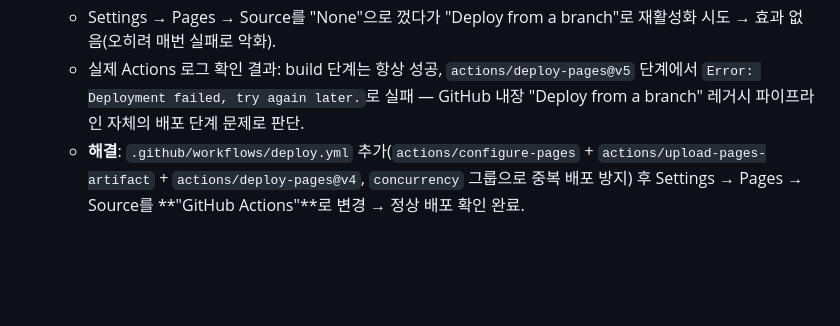
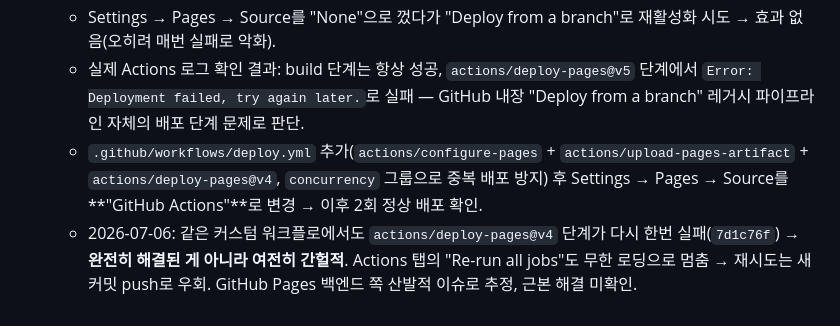
Before and after one commit to klaod-tech/CERT-STUDY-APP, a Markdown page: done.md, the part around the change. Drawn GitHub-style; blank space fills up the shorter version.

Commit message:
Retrigger Pages deploy; note deploy-pages failure is still intermittent
Even the custom Actions workflow hit the same deploy-pages failure
once. Re-run all jobs hung indefinitely in the GitHub UI, so retrying
via a new push instead.

```diff
--- a/done.md
+++ b/done.md
@@ -67,4 +67,5 @@
   - Workflow permissions는 이미 "Read and write permissions"로 정상 설정되어 있어 권한 문제는 아닌 것으로 확인.
   - Settings → Pages → Source를 "None"으로 껐다가 "Deploy from a branch"로 재활성화 시도 → 효과 없음(오히려 매번 실패로 악화).
   - 실제 Actions 로그 확인 결과: build 단계는 항상 성공, `actions/deploy-pages@v5` 단계에서 `Error: Deployment failed, try again later.`로 실패 — GitHub 내장 "Deploy from a branch" 레거시 파이프라인 자체의 배포 단계 문제로 판단.
-  - **해결**: `.github/workflows/deploy.yml` 추가(`actions/configure-pages` + `actions/upload-pages-artifact` + `actions/deploy-pages@v4`, `concurrency` 그룹으로 중복 배포 방지) 후 Settings → Pages → Source를 **"GitHub Actions"**로 변경 → 정상 배포 확인 완료.
+  - `.github/workflows/deploy.yml` 추가(`actions/configure-pages` + `actions/upload-pages-artifact` + `actions/deploy-pages@v4`, `concurrency` 그룹으로 중복 배포 방지) 후 Settings → Pages → Source를 **"GitHub Actions"**로 변경 → 이후 2회 정상 배포 확인.
+  - 2026-07-06: 같은 커스텀 워크플로에서도 `actions/deploy-pages@v4` 단계가 다시 한번 실패(`7d1c76f`) → **완전히 해결된 게 아니라 여전히 간헐적**. Actions 탭의 "Re-run all jobs"도 무한 로딩으로 멈춤 → 재시도는 새 커밋 push로 우회. GitHub Pages 백엔드 쪽 산발적 이슈로 추정, 근본 해결 미확인.
```
